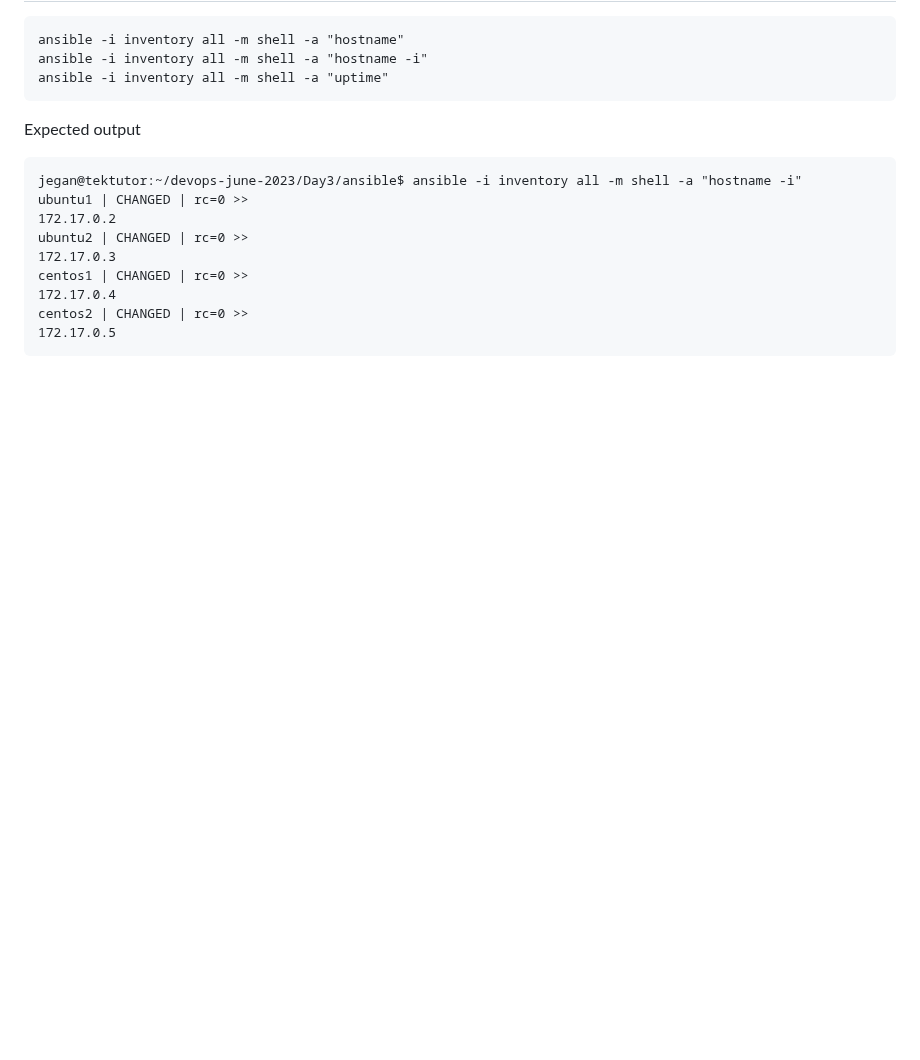
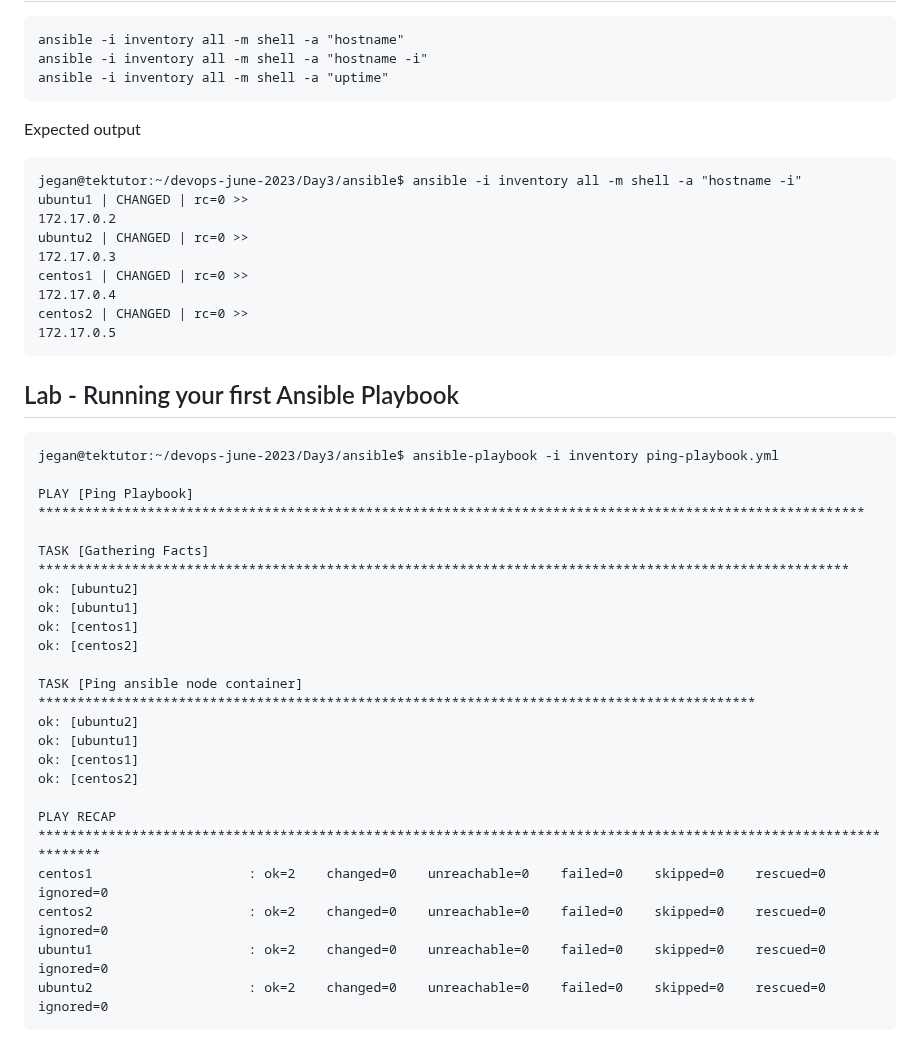
Before and after one commit to Renuavhi/devops-june-2023, a Markdown page: Day3/README.md, the part around the change. GitHub-like rendering; blank space fills up the shorter version.

```diff
--- a/Day3/README.md
+++ b/Day3/README.md
@@ -943,3 +943,30 @@ centos1 | CHANGED | rc=0 >>
 centos2 | CHANGED | rc=0 >>
 172.17.0.5
 </pre>
+
+## Lab - Running your first Ansible Playbook
+
+
+<pre>
+jegan@tektutor:~/devops-june-2023/Day3/ansible$ ansible-playbook -i inventory ping-playbook.yml
+
+PLAY [Ping Playbook] **********************************************************************************************************
+
+TASK [Gathering Facts] ********************************************************************************************************
+ok: [ubuntu2]
+ok: [ubuntu1]
+ok: [centos1]
+ok: [centos2]
+
+TASK [Ping ansible node container] ********************************************************************************************
+ok: [ubuntu2]
+ok: [ubuntu1]
+ok: [centos1]
+ok: [centos2]
+
+PLAY RECAP ********************************************************************************************************************
+centos1                    : ok=2    changed=0    unreachable=0    failed=0    skipped=0    rescued=0    ignored=0
+centos2                    : ok=2    changed=0    unreachable=0    failed=0    skipped=0    rescued=0    ignored=0
+ubuntu1                    : ok=2    changed=0    unreachable=0    failed=0    skipped=0    rescued=0    ignored=0
+ubuntu2                    : ok=2    changed=0    unreachable=0    failed=0    skipped=0    rescued=0    ignored=0
+</pre>
```
